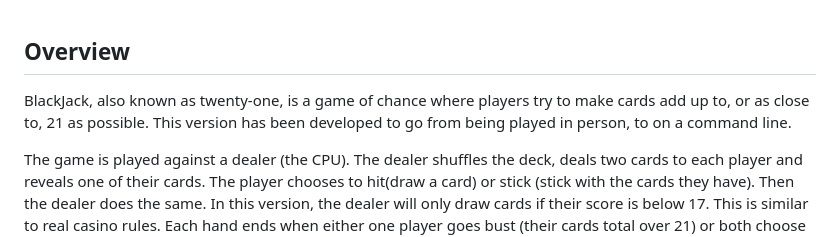
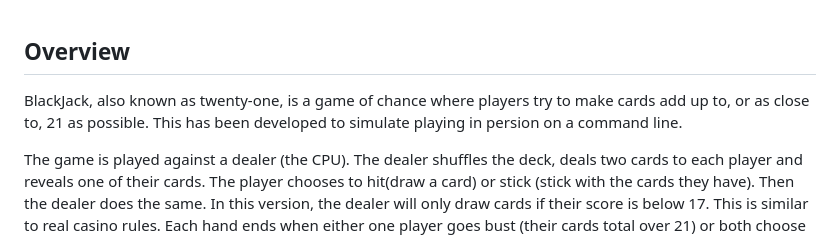
Before and after one commit to Jamie-S2000/blackjack, a Markdown page: README.md, the part around the change. GitHub-like rendering.

Commit message:
chore: makes opening line read better

```diff
--- a/README.md
+++ b/README.md
@@ -2,7 +2,7 @@
 <br>
 
 ## Overview
-BlackJack, also known as twenty-one, is a game of chance where players try to make cards add up to, or as close to, 21 as possible. This version has been developed to go from being played in person, to on a command line.
+BlackJack, also known as twenty-one, is a game of chance where players try to make cards add up to, or as close to, 21 as possible. This has been developed to simulate playing in persion on a command line.
 
 The game is played against a dealer (the CPU). The dealer shuffles the deck, deals two cards to each player and reveals one of their cards. The player chooses to hit(draw a card) or stick (stick with the cards they have). Then the dealer does the same. In this version, the dealer will only draw cards if their score is below 17. This is similar to real casino rules.
 Each hand ends when either one player goes bust (their cards total over 21) or both choose to stick. The total of these cards is then compared and the winner is the closest player to 21. If the totals are the same then the dealer wins.
```
